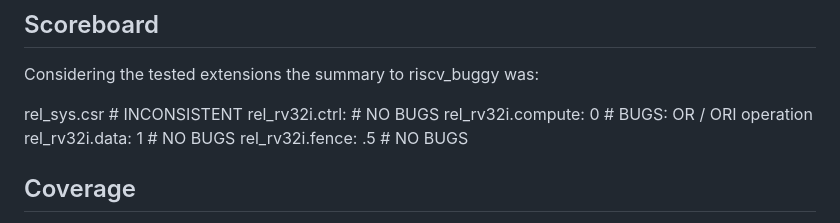
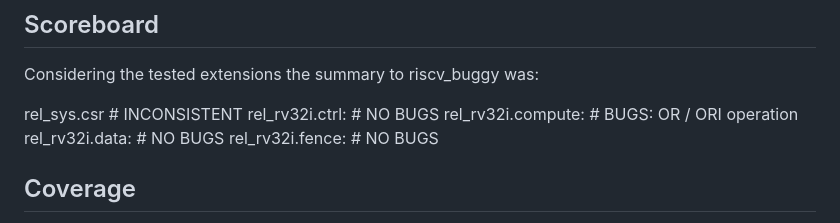
Before and after one commit to vyomasystems-lab/riscv-ctb-challenge-gvillanovanm, a Markdown page: challenge_level3/random_test/README.md, the part around the change. Rendered like a GitHub page.

Commit message:
chore(c3_l1): adjusts conclusion in README.md

```diff
--- a/challenge_level3/random_test/README.md
+++ b/challenge_level3/random_test/README.md
@@ -273,11 +273,11 @@ The same method was made in this configuration and no bugs encountered, even wit
 
 Considering the tested extensions the summary to riscv_buggy was:
 
-rel_sys.csr           # INCONSISTENT
-rel_rv32i.ctrl:       # NO BUGS
-rel_rv32i.compute: 0  # BUGS: OR / ORI operation
-rel_rv32i.data: 1     # NO BUGS
-rel_rv32i.fence: .5   # NO BUGS
+rel_sys.csr         # INCONSISTENT
+rel_rv32i.ctrl:     # NO BUGS
+rel_rv32i.compute:  # BUGS: OR / ORI operation
+rel_rv32i.data:     # NO BUGS
+rel_rv32i.fence:    # NO BUGS
 
 ## Coverage
 
```
